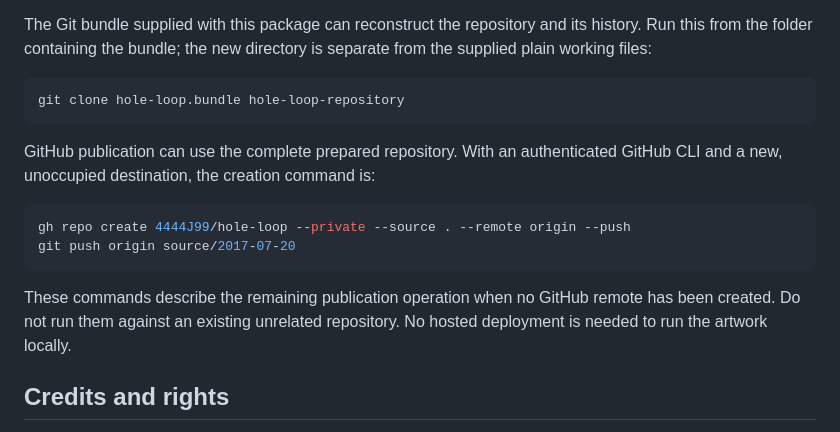
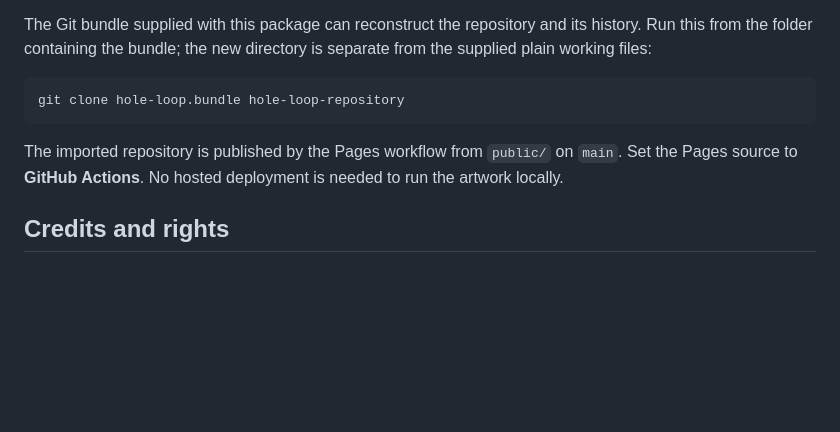
Before and after one commit to 4444J99/timed-text-navigation-loop, a Markdown page: README.md, the part around the change. Drawn GitHub-style; blank space fills up the shorter version.

Commit message:
docs(readme): replace obsolete publication commands with Pages guidance
CodeRabbit minor review on PR #1: remove the obsolete `gh repo create` /
`git push` commands — the repository already has its remote and import
configured — and document the current deployment: Pages publishes public/
from main via the GitHub Actions workflow. This also resolves the Codex P1
on the same block (`git push origin source/2017-07-20` fails because that
tag exists only inside provenance/hole-loop.bundle).

````diff
--- a/README.md
+++ b/README.md
@@ -92,14 +92,7 @@ The Git bundle supplied with this package can reconstruct the repository and its
 git clone hole-loop.bundle hole-loop-repository
 ```
 
-GitHub publication can use the complete prepared repository. With an authenticated GitHub CLI and a new, unoccupied destination, the creation command is:
-
-```sh
-gh repo create 4444J99/hole-loop --private --source . --remote origin --push
-git push origin source/2017-07-20
-```
-
-These commands describe the remaining publication operation when no GitHub remote has been created. Do not run them against an existing unrelated repository. No hosted deployment is needed to run the artwork locally.
+The imported repository is published by the Pages workflow from `public/` on `main`. Set the Pages source to **GitHub Actions**. No hosted deployment is needed to run the artwork locally.
 
 ## Credits and rights
 
````
